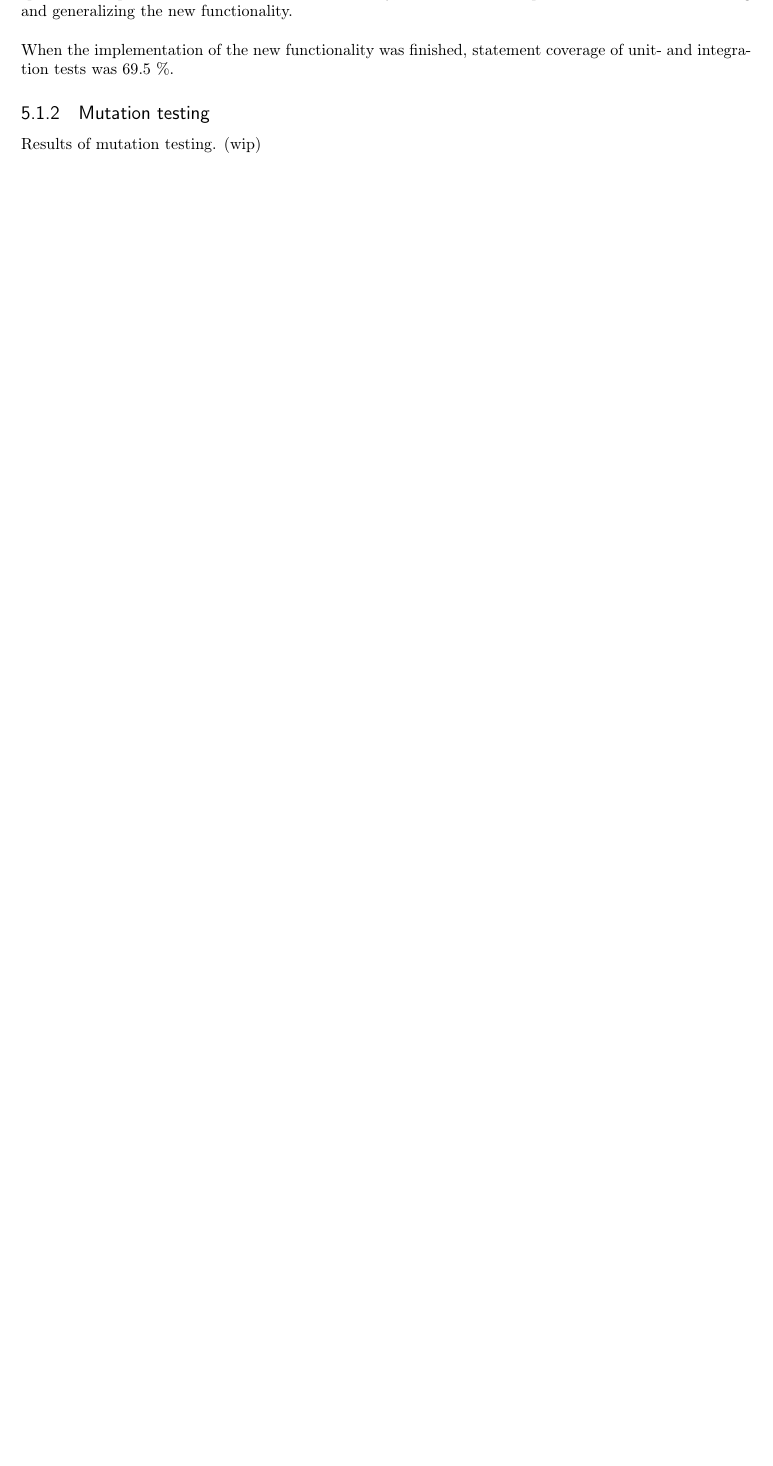
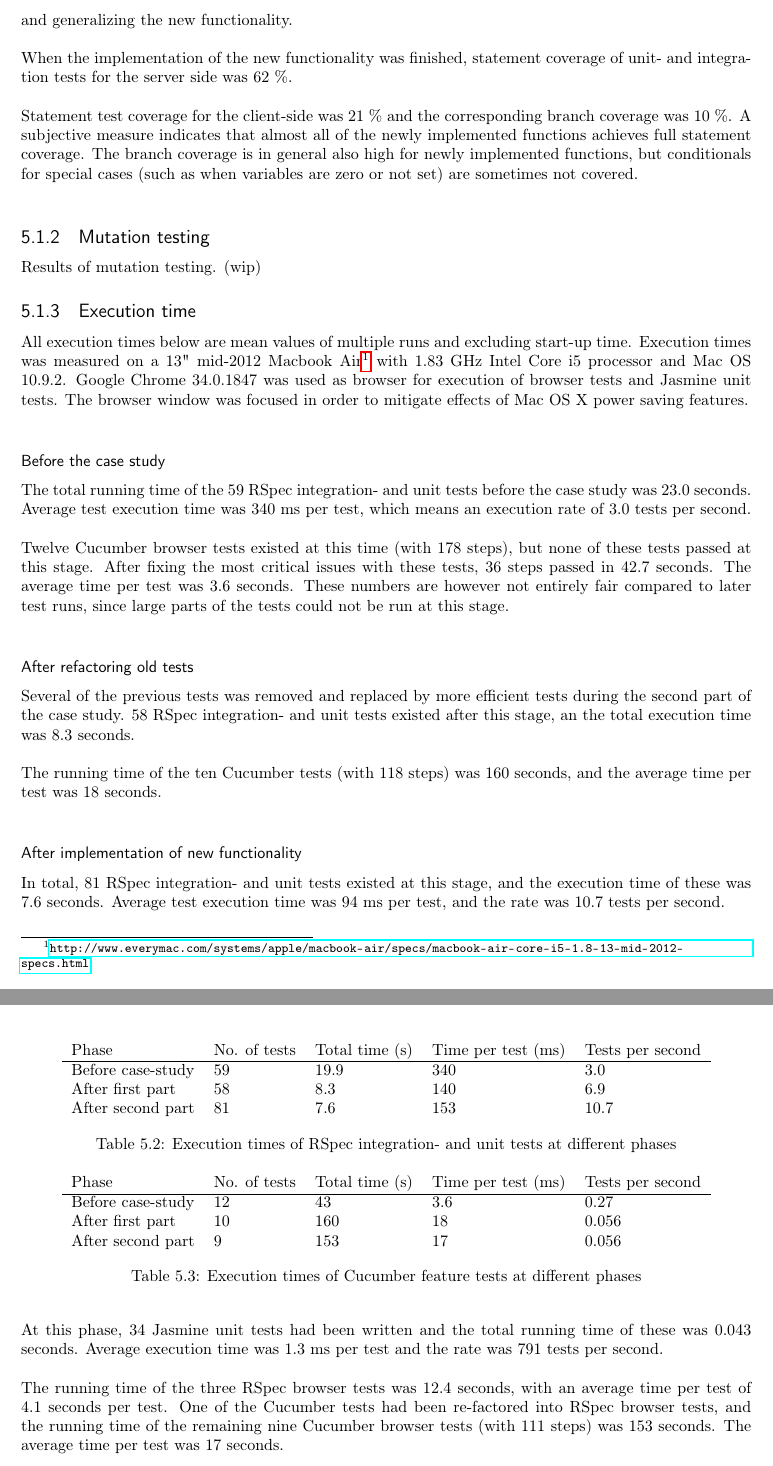
Before and after one commit to nip3o/master-thesis, a LaTeX thesis (rapporter/final-report/final-report.tex, which reads rapporter/final-report/results/coverage.tex, rapporter/final-report/results/quality.tex, rapporter/final-report/results/time.tex): part of page 20 of 24 before the commit and two parts of pages 23 and 24 of 28 after it, the two joined at a grey line, cut so that both start at the same text, the shorter picture padded with empty space. Compiled offline with pdfLaTeX.

Commit message:
Added more results and choices.

```diff
--- a/rapporter/final-report/final-report.tex
+++ b/rapporter/final-report/final-report.tex
@@ -195,7 +195,10 @@ showstringspaces=false
 \chapter{Results}
 \label{chap:results}
 
-  \input{results/results.tex}
+  \input{results/results-intro.tex}
+
+  \section{Test quality and efficiency}
+  \input{results/quality.tex}
 
 
 \chapter{Discussion}
--- a/rapporter/final-report/results/coverage.tex
+++ b/rapporter/final-report/results/coverage.tex
@@ -38,4 +49,11 @@ second sprint was focused on extending and generalizing the new
 functionality.\\
 
 When the implementation of the new functionality was finished, statement
-coverage of unit- and integration tests was 69.5 \%.
+coverage of unit- and integration tests for the server side was 62 \%.\\
+
+Statement test coverage for the client-side was 21 \% and the
+corresponding branch coverage was 10 \%. A subjective measure
+indicates that almost all of the newly implemented functions achieves
+full statement coverage. The branch coverage is in general also high for
+newly implemented functions, but conditionals for special cases (such as
+when variables are zero or not set) are sometimes not covered.\\
--- a/rapporter/final-report/results/quality.tex
+++ b/rapporter/final-report/results/quality.tex
@@ -10,6 +8,8 @@ before and after different parts of the case study.\\
 \subsection{Test coverage}
     \input{results/coverage.tex}
 
-
 \subsection{Mutation testing}
     \input{results/mutation.tex}
+
+\subsection{Execution time}
+    \input{results/time.tex}
--- /dev/null
+++ b/rapporter/final-report/results/time.tex
@@ -0,0 +1,80 @@
+
+All execution times below are mean values of multiple runs and excluding
+start-up time. Execution times was measured on a 13" mid-2012 Macbook
+Air\footnote{\url{http://www.everymac.com/systems/apple/macbook-
+air/specs /macbook-air-core-i5-1.8-13-mid-2012-specs.html}} with 1.83
+GHz Intel Core i5 processor and Mac OS 10.9.2. Google Chrome 34.0.1847
+was used as browser for execution of browser tests and Jasmine unit
+tests. The browser window was focused in order to mitigate effects of
+Mac OS X power saving features.\\
+
+\subsubsection{Before the case study}
+
+The total running time of the 59 RSpec integration- and unit tests
+before the case study was 23.0 seconds. Average test execution time was
+340 ms per test, which means an execution rate of 3.0 tests per
+second.\\
+
+Twelve Cucumber browser tests existed at this time (with 178 steps), but
+none of these tests passed at this stage. After fixing the most critical
+issues with these tests, 36 steps passed in 42.7 seconds. The average
+time per test was 3.6 seconds. These numbers are however not entirely
+fair compared to later test runs, since large parts of the tests could
+not be run at this stage.\\
+
+
+\subsubsection{After refactoring old tests}
+
+Several of the previous tests was removed and replaced by more efficient
+tests during the second part of the case study. 58 RSpec integration-
+and unit tests existed after this stage, an the total execution time was
+8.3 seconds.\\
+
+The running time of the ten Cucumber tests (with 118 steps) was 160
+seconds, and the average time per test was 18 seconds.\\
+
+
+\subsubsection{After implementation of new functionality}
+
+In total, 81 RSpec integration- and unit tests existed at this stage,
+and the execution time of these was 7.6 seconds. Average test execution
+time was 94 ms per test, and the rate was 10.7 tests per
+second.\\
+
+At this phase, 34 Jasmine unit tests had been written and the total
+running time of these was 0.043 seconds. Average execution time was 1.3
+ms per test and the rate was 791 tests per second.\\
+
+The running time of the three RSpec browser tests was 12.4 seconds, with
+an average time per test of 4.1 seconds per test. One of the Cucumber
+tests had been re-factored into RSpec browser tests, and the running
+time of the remaining nine Cucumber browser tests (with 111 steps) was
+153 seconds. The average time per test was 17 seconds.\\
+
+
+\begin{table}[t]
+    \centering
+    \begin{tabular}{l l l l l}
+        Phase & No. of tests & Total time (s) & Time per test (ms) & Tests per second\\
+        \hline
+        Before case-study & 59 & 19.9& 340 & 3.0 \\
+        After first part  & 58 & 8.3 & 140 & 6.9 \\
+        After second part & 81 & 7.6  & 153 & 10.7\\
+    \end{tabular}
+    \caption{ Execution times of RSpec integration- and unit tests at different phases }
+    \label{tab:unit_times}
+\end{table}
+
+
+\begin{table}[t]
+    \centering
+    \begin{tabular}{l l l l l}
+        Phase & No. of tests & Total time (s) & Time per test (ms) & Tests per second \\
+        \hline
+        Before case-study & 12 & 43 & 3.6 & 0.27 \\
+        After first part  & 10 & 160 & 18 & 0.056\\
+        After second part & 9 &  153 & 17 & 0.056\\
+    \end{tabular}
+    \caption{ Execution times of Cucumber feature tests at different phases }
+    \label{tab:cucumber_times}
+\end{table}
```
Also changed, not shown: rapporter/final-report/approach/case-study.tex (+4 -6 lines), rapporter/final-report/methodology/choices.tex (+63 -8 lines), rapporter/final-report/references.bib (+1 -1 lines), rapporter/final-report/results/results-intro.tex (renamed from rapporter/final-report/results/results.tex, +0 -2 lines), rapporter/final-report/theory/quality/coverage.tex (+9 -9 lines), rapporter/final-report/final-report.pdf, rapporter/final-report/methodology/jasmine_runner.png (added), rapporter/final-report/methodology/karma_coverage.png (added), rapporter/final-report/methodology/karma_runner.png (added), rapporter/final-report/methodology/simplecov.png (added), rapporter/final-report/results/js_coverage.png (added), rapporter/final-report/final-report.tex (6 more changed lines), rapporter/final-report/results/coverage.tex (35 more changed lines), rapporter/final-report/results/quality.tex (2 more changed lines).
